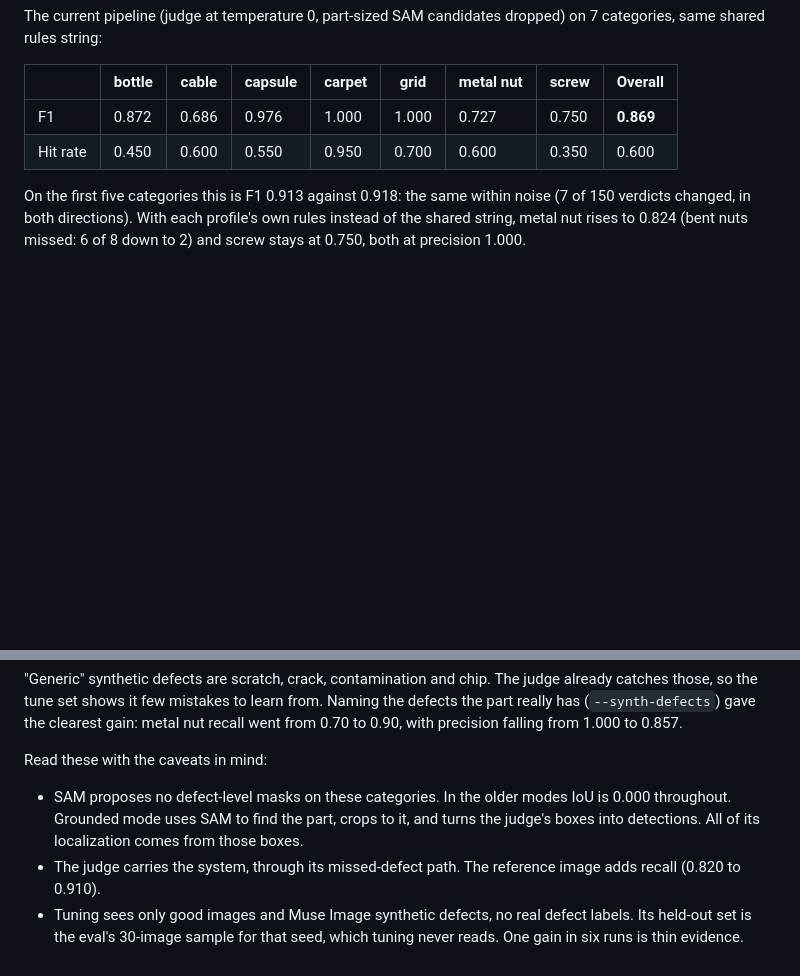
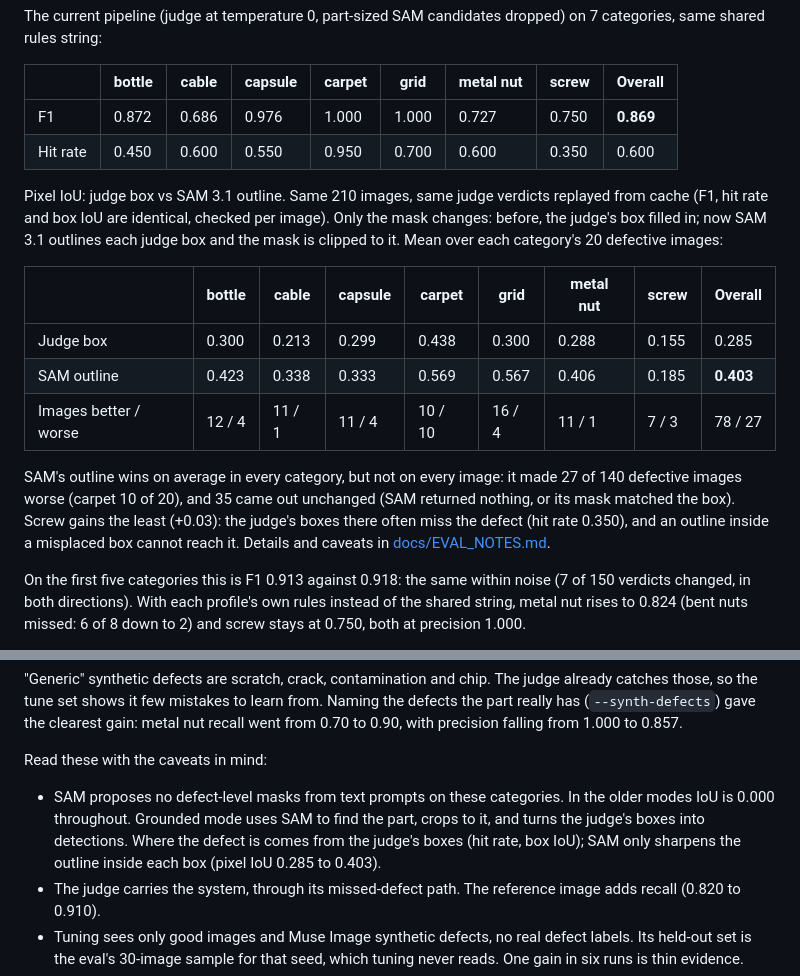
Before and after one commit to richardochristjia/zeroshot-qc, a Markdown page: README.md, 2 parts joined by grey strips. Drawn GitHub-style; blank space fills up the shorter version.

Commit message:
docs(eval): report pixel iou of judge box vs sam outline per category

```diff
--- a/README.md
+++ b/README.md
@@ -72,6 +72,16 @@ The current pipeline (judge at temperature 0, part-sized SAM candidates dropped)
 | F1 | 0.872 | 0.686 | 0.976 | 1.000 | 1.000 | 0.727 | 0.750 | **0.869** |
 | Hit rate | 0.450 | 0.600 | 0.550 | 0.950 | 0.700 | 0.600 | 0.350 | 0.600 |
 
+Pixel IoU: judge box vs SAM 3.1 outline. Same 210 images, same judge verdicts replayed from cache (F1, hit rate and box IoU are identical, checked per image). Only the mask changes: before, the judge's box filled in; now SAM 3.1 outlines each judge box and the mask is clipped to it. Mean over each category's 20 defective images:
+
+| | bottle | cable | capsule | carpet | grid | metal nut | screw | Overall |
+|---|---|---|---|---|---|---|---|---|
+| Judge box | 0.300 | 0.213 | 0.299 | 0.438 | 0.300 | 0.288 | 0.155 | 0.285 |
+| SAM outline | 0.423 | 0.338 | 0.333 | 0.569 | 0.567 | 0.406 | 0.185 | **0.403** |
+| Images better / worse | 12 / 4 | 11 / 1 | 11 / 4 | 10 / 10 | 16 / 4 | 11 / 1 | 7 / 3 | 78 / 27 |
+
+SAM's outline wins on average in every category, but not on every image: it made 27 of 140 defective images worse (carpet 10 of 20), and 35 came out unchanged (SAM returned nothing, or its mask matched the box). Screw gains the least (+0.03): the judge's boxes there often miss the defect (hit rate 0.350), and an outline inside a misplaced box cannot reach it. Details and caveats in [docs/EVAL_NOTES.md](docs/EVAL_NOTES.md).
+
 On the first five categories this is F1 0.913 against 0.918: the same within noise (7 of 150 verdicts changed, in both directions). With each profile's own rules instead of the shared string, metal nut rises to 0.824 (bent nuts missed: 6 of 8 down to 2) and screw stays at 0.750, both at precision 1.000.
 
 Error bars and a non-Meta baseline (all computed from each run's per-image results, no model calls: `python -m app.eval.stats RUN_DIR [--vs RUN_DIR]`). The 95% intervals are bootstrapped by resampling images within each category 2,000 times. The reference-diff baseline is plain OpenCV: it blurs the image, subtracts the category's known-good reference, scores the 99.5th percentile of the difference, and sets its threshold from ten `train/good` images only, with no defect labels and no Meta model. It never saw the eval images when its threshold was set, and it was not tuned afterwards.
@@ -100,7 +110,7 @@ Rule tuning, scored on held-out real images that tuning never saw:
 
 Read these with the caveats in mind:
 
-- SAM proposes no defect-level masks on these categories. In the older modes IoU is 0.000 throughout. Grounded mode uses SAM to find the part, crops to it, and turns the judge's boxes into detections. All of its localization comes from those boxes.
+- SAM proposes no defect-level masks from text prompts on these categories. In the older modes IoU is 0.000 throughout. Grounded mode uses SAM to find the part, crops to it, and turns the judge's boxes into detections. Where the defect is comes from the judge's boxes (hit rate, box IoU); SAM only sharpens the outline inside each box (pixel IoU 0.285 to 0.403).
 - The judge carries the system, through its missed-defect path. The reference image adds recall (0.820 to 0.910).
 - Tuning sees only good images and Muse Image synthetic defects, no real defect labels. Its held-out set is the eval's 30-image sample for that seed, which tuning never reads. One gain in six runs is thin evidence.
 - 30 images per category is small, and this is a single seed.
```
Also changed, not shown: docs/EVAL_NOTES.md (+6 -2 lines).
